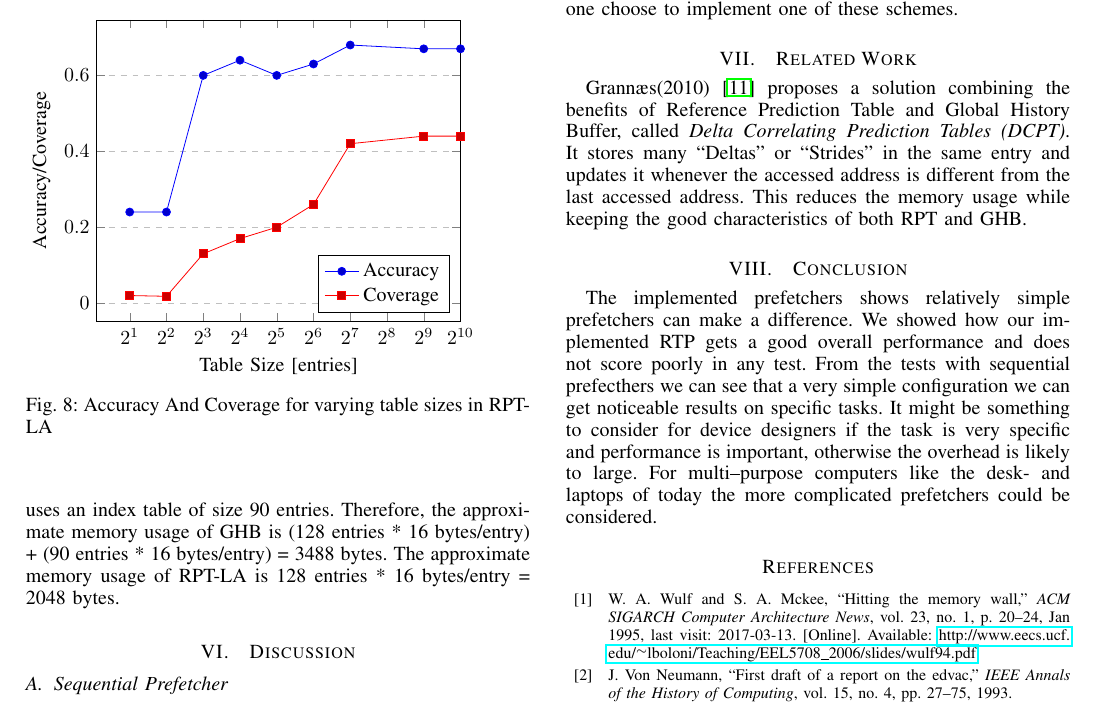
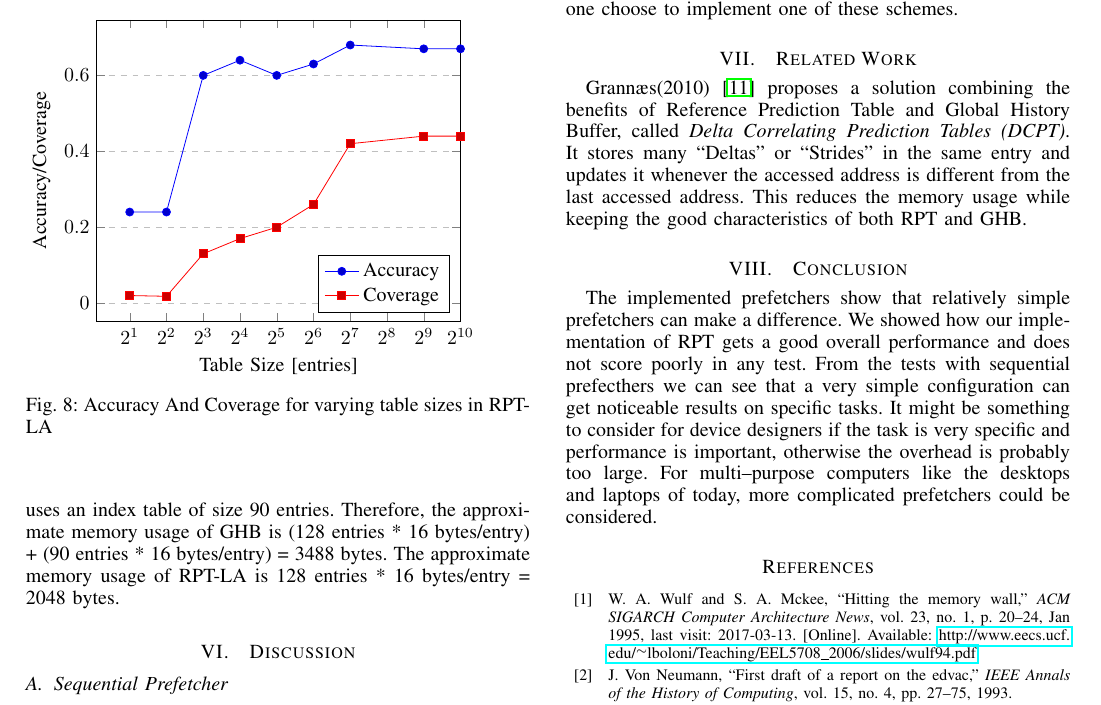
Before and after one commit to jvals/TDT4260-Report, a LaTeX paper (main.tex, which reads sections/conclusion.tex): part of page 5 of 6, cut so that both start at the same text. Compiled offline with pdfLaTeX.

Commit message:
Rephrase conclusion

```diff
--- a/sections/conclusion.tex
+++ b/sections/conclusion.tex
@@ -3,13 +3,12 @@
 % Repeating the goal and the main results
 % Possible impact of the proposed solution
 
-The implemented prefetchers shows relatively simple prefetchers can
-make a difference. We showed how our implemented RTP gets a good
-overall performance and does not score poorly in any test. From the
-tests with sequential prefecthers we can see that a very simple
-configuration we can get noticeable results on specific tasks. It might
+The implemented prefetchers show that relatively simple prefetchers
+can make a difference. We showed how our implementation of RPT gets a
+good overall performance and does not score poorly in any test. From
+the tests with sequential prefecthers we can see that a very simple
+configuration can get noticeable results on specific tasks. It might
 be something to consider for device designers if the task is very
 specific and performance is important, otherwise the overhead is
-likely to large. For multi--purpose computers
-like the desk- and laptops of today the more complicated prefetchers
-could be considered.
+probably too large. For multi--purpose computers like the desktops and
+laptops of today, more complicated prefetchers could be considered.
```
